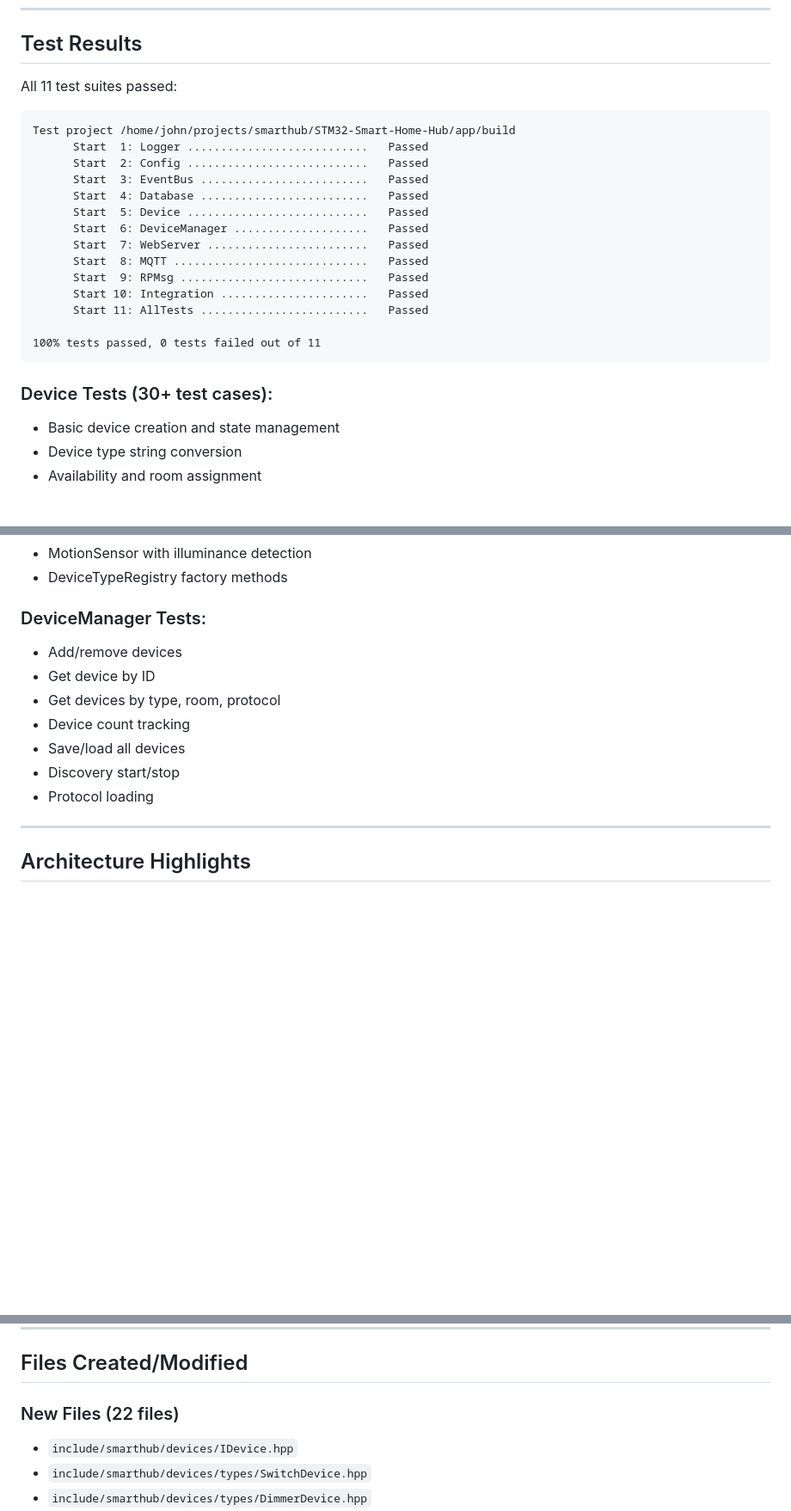
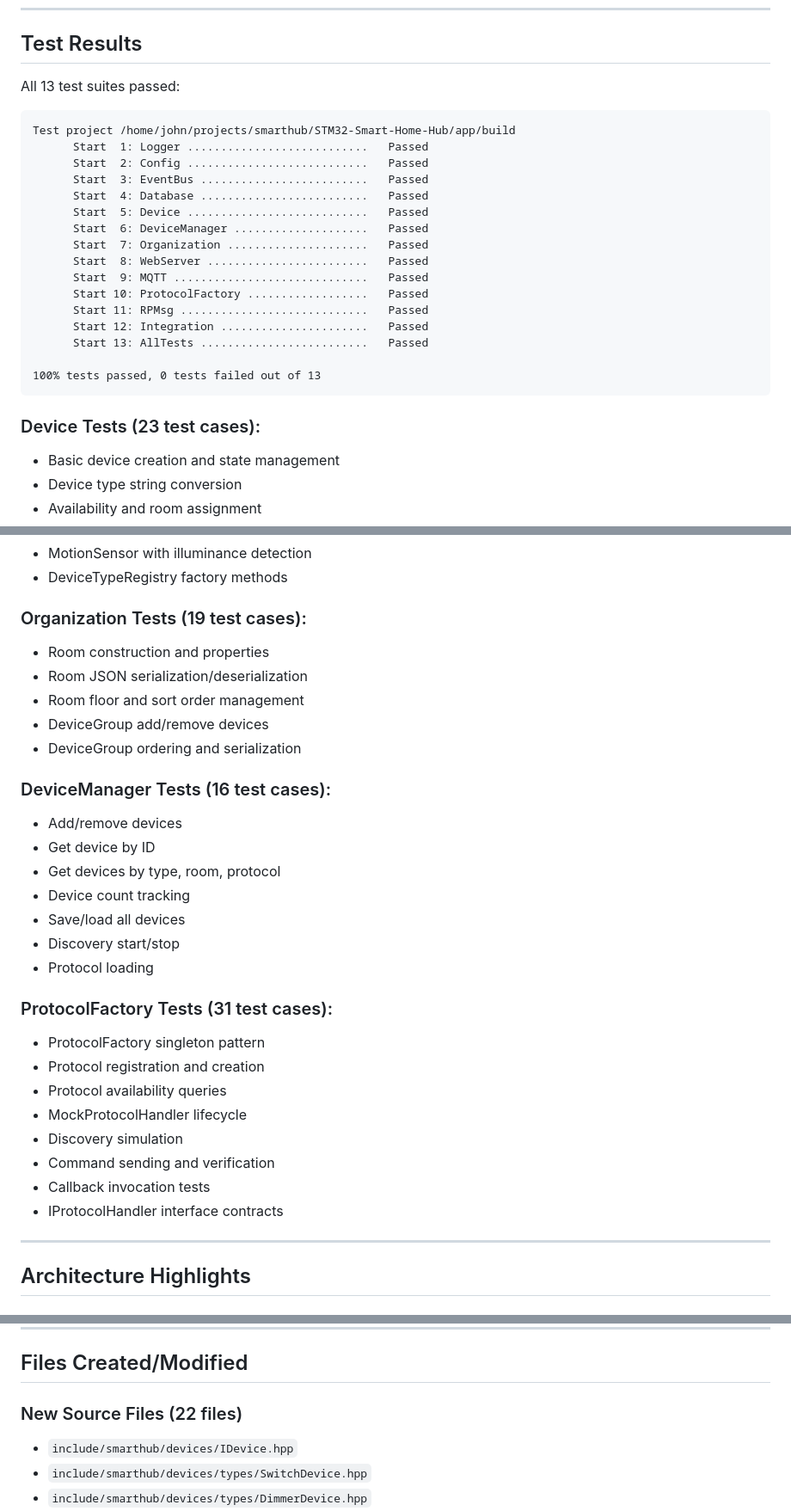
Before and after one commit to johnjezl/STM32-Smart-Home-Hub, a Markdown page: docs/PHASE_3_COMPLETED.md, 3 parts joined by grey strips. Shown at 86% size. GitHub-like rendering; blank space fills up the shorter version.

````diff
--- a/docs/PHASE_3_COMPLETED.md
+++ b/docs/PHASE_3_COMPLETED.md
@@ -108,7 +108,7 @@ Phase 3 implemented the complete device abstraction layer and protocol handler f
 
 ## Test Results
 
-All 11 test suites passed:
+All 13 test suites passed:
 
 ```
 Test project /home/john/projects/smarthub/STM32-Smart-Home-Hub/app/build
@@ -118,16 +118,18 @@ Test project /home/john/projects/smarthub/STM32-Smart-Home-Hub/app/build
       Start  4: Database .........................   Passed
       Start  5: Device ...........................   Passed
       Start  6: DeviceManager ....................   Passed
-      Start  7: WebServer ........................   Passed
-      Start  8: MQTT .............................   Passed
-      Start  9: RPMsg ............................   Passed
-      Start 10: Integration ......................   Passed
-      Start 11: AllTests .........................   Passed
+      Start  7: Organization .....................   Passed
+      Start  8: WebServer ........................   Passed
+      Start  9: MQTT .............................   Passed
+      Start 10: ProtocolFactory ..................   Passed
+      Start 11: RPMsg ............................   Passed
+      Start 12: Integration ......................   Passed
+      Start 13: AllTests .........................   Passed
 
-100% tests passed, 0 tests failed out of 11
+100% tests passed, 0 tests failed out of 13
 ```
 
-### Device Tests (30+ test cases):
+### Device Tests (23 test cases):
 - Basic device creation and state management
 - Device type string conversion
 - Availability and room assignment
@@ -140,7 +142,14 @@ Test project /home/john/projects/smarthub/STM32-Smart-Home-Hub/app/build
 - MotionSensor with illuminance detection
 - DeviceTypeRegistry factory methods
 
-### DeviceManager Tests:
+### Organization Tests (19 test cases):
+- Room construction and properties
+- Room JSON serialization/deserialization
+- Room floor and sort order management
+- DeviceGroup add/remove devices
+- DeviceGroup ordering and serialization
+
+### DeviceManager Tests (16 test cases):
 - Add/remove devices
 - Get device by ID
 - Get devices by type, room, protocol
@@ -148,6 +157,16 @@ Test project /home/john/projects/smarthub/STM32-Smart-Home-Hub/app/build
 - Save/load all devices
 - Discovery start/stop
 - Protocol loading
+
+### ProtocolFactory Tests (31 test cases):
+- ProtocolFactory singleton pattern
+- Protocol registration and creation
+- Protocol availability queries
+- MockProtocolHandler lifecycle
+- Discovery simulation
+- Command sending and verification
+- Callback invocation tests
+- IProtocolHandler interface contracts
 
 ---
 
@@ -183,7 +202,7 @@ Protocol Handler --> DeviceManager --> EventBus --> Subscribers
 
 ## Files Created/Modified
 
-### New Files (22 files)
+### New Source Files (22 files)
 - `include/smarthub/devices/IDevice.hpp`
 - `include/smarthub/devices/types/SwitchDevice.hpp`
 - `include/smarthub/devices/types/DimmerDevice.hpp`
````
Also changed, not shown: other parts of docs/PHASE_3_COMPLETED.md (+27 -14 lines).
